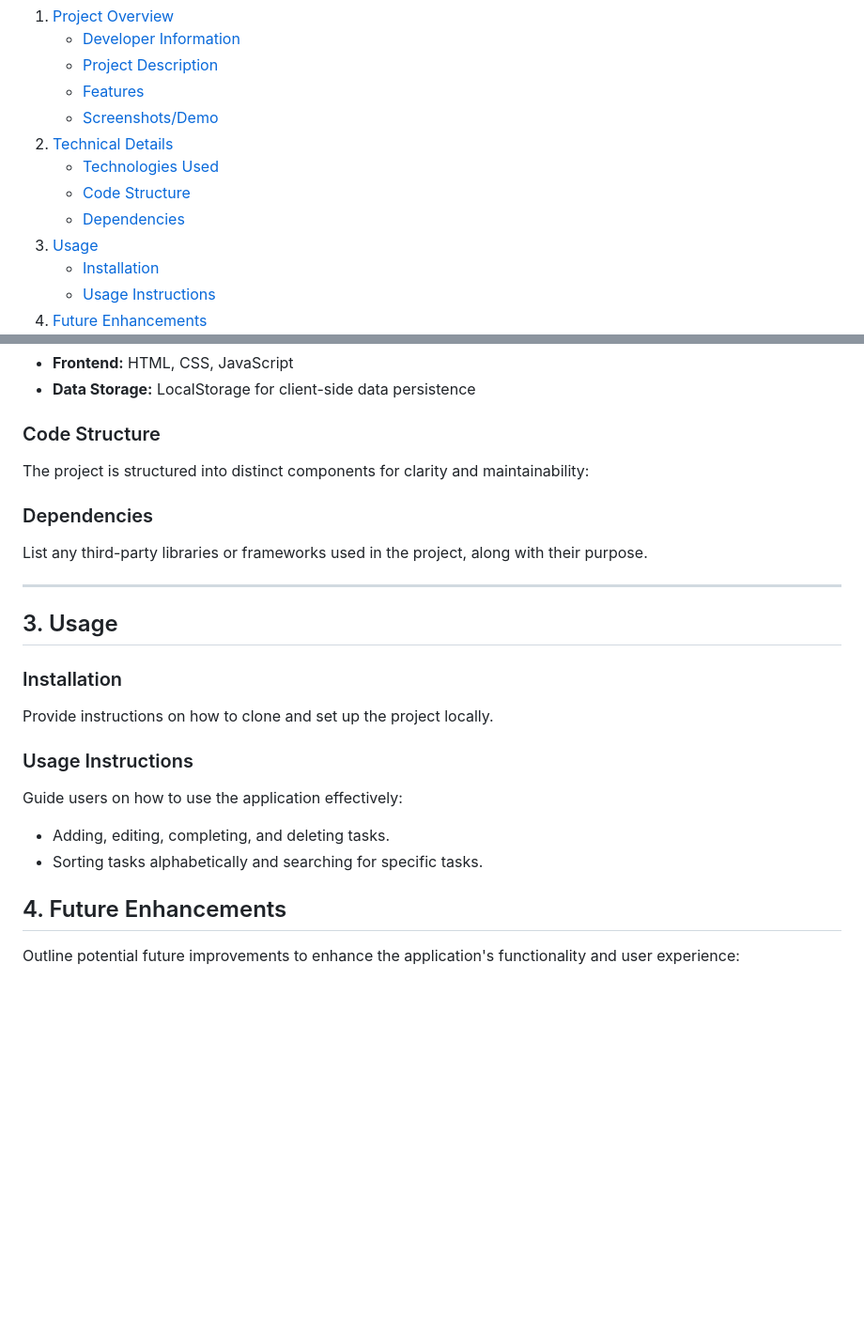
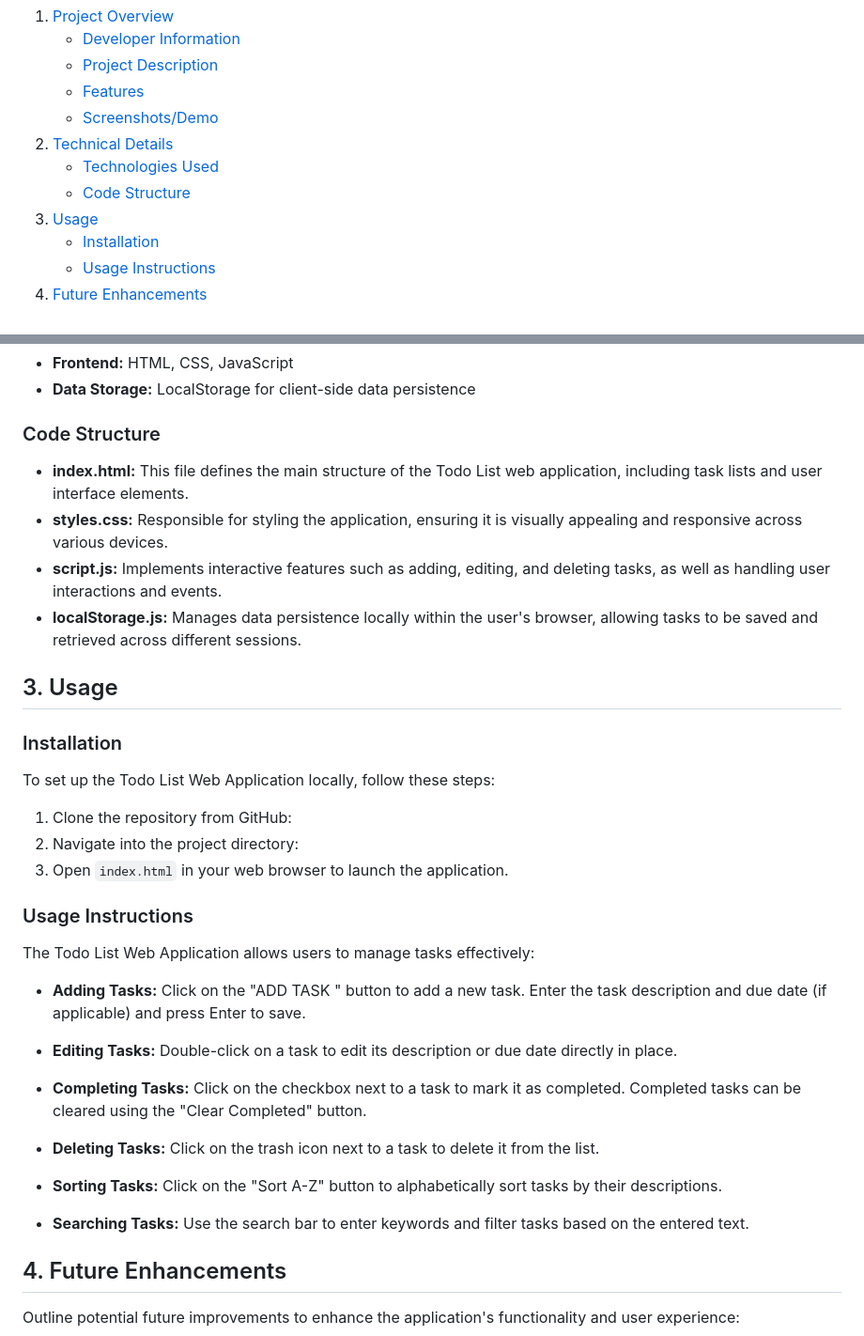
Before and after one commit to ankita2220/CODTECH-Internship-Task1, a Markdown page: README.md, 2 parts joined by grey strips. Shown at 94% size. Rendered like a GitHub page; blank space fills up the shorter version.

```diff
--- a/README.md
+++ b/README.md
@@ -9,7 +9,6 @@
 2. [Technical Details](#2-technical-details)
    - [Technologies Used](#technologies-used)
    - [Code Structure](#code-structure)
-   - [Dependencies](#dependencies)
 3. [Usage](#3-usage)
    - [Installation](#installation)
    - [Usage Instructions](#usage-instructions)
@@ -55,22 +54,35 @@ The Todo List Web Application is designed to facilitate efficient task managemen
 - **Data Storage:** LocalStorage for client-side data persistence
 
 ### Code Structure
-The project is structured into distinct components for clarity and maintainability:
 
-### Dependencies
-List any third-party libraries or frameworks used in the project, along with their purpose.
-
----
+- **index.html:** This file defines the main structure of the Todo List web application, including task lists and user interface elements.
+- **styles.css:** Responsible for styling the application, ensuring it is visually appealing and responsive across various devices.
+- **script.js:** Implements interactive features such as adding, editing, and deleting tasks, as well as handling user interactions and events.
+- **localStorage.js:** Manages data persistence locally within the user's browser, allowing tasks to be saved and retrieved across different sessions.
 
 ## 3. Usage
 
 ### Installation
-Provide instructions on how to clone and set up the project locally.
+To set up the Todo List Web Application locally, follow these steps:
+
+1. Clone the repository from GitHub:
+2. Navigate into the project directory:
+3. Open `index.html` in your web browser to launch the application.
 
 ### Usage Instructions
-Guide users on how to use the application effectively:
-- Adding, editing, completing, and deleting tasks.
-- Sorting tasks alphabetically and searching for specific tasks.
+The Todo List Web Application allows users to manage tasks effectively:
+
+- **Adding Tasks:** Click on the "ADD TASK " button to add a new task. Enter the task description and due date (if applicable) and press Enter to save.
+
+- **Editing Tasks:** Double-click on a task to edit its description or due date directly in place.
+
+- **Completing Tasks:** Click on the checkbox next to a task to mark it as completed. Completed tasks can be cleared using the "Clear Completed" button.
+
+- **Deleting Tasks:** Click on the trash icon next to a task to delete it from the list.
+
+- **Sorting Tasks:** Click on the "Sort A-Z" button to alphabetically sort tasks by their descriptions.
+
+- **Searching Tasks:** Use the search bar to enter keywords and filter tasks based on the entered text.
 
 
 ## 4. Future Enhancements
```
